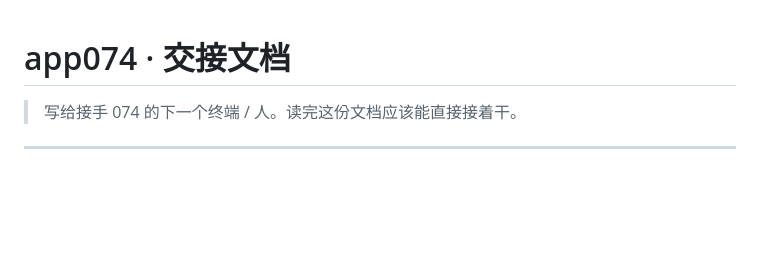
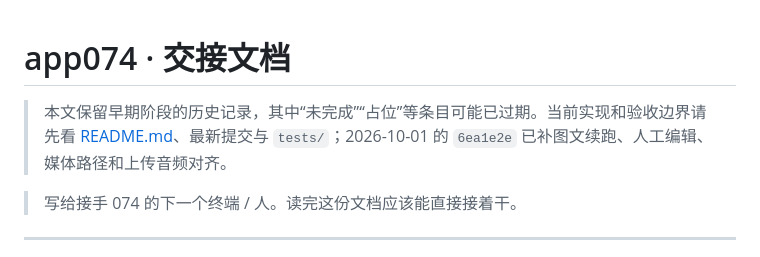
Before and after one commit to xiaoella2025/074-copy-rewrite, a Markdown page: HANDOVER.md, the part around the change. Drawn GitHub-style; blank space fills up the shorter version.

Commit message:
标记旧交接记录的历史边界

```diff
--- a/HANDOVER.md
+++ b/HANDOVER.md
@@ -1,4 +1,6 @@
 # app074 · 交接文档
+
+> 本文保留早期阶段的历史记录，其中“未完成”“占位”等条目可能已过期。当前实现和验收边界请先看 [README.md](README.md)、最新提交与 `tests/`；2026-10-01 的 `6ea1e2e` 已补图文续跑、人工编辑、媒体路径和上传音频对齐。
 
 > 写给接手 074 的下一个终端 / 人。读完这份文档应该能直接接着干。
 
```
